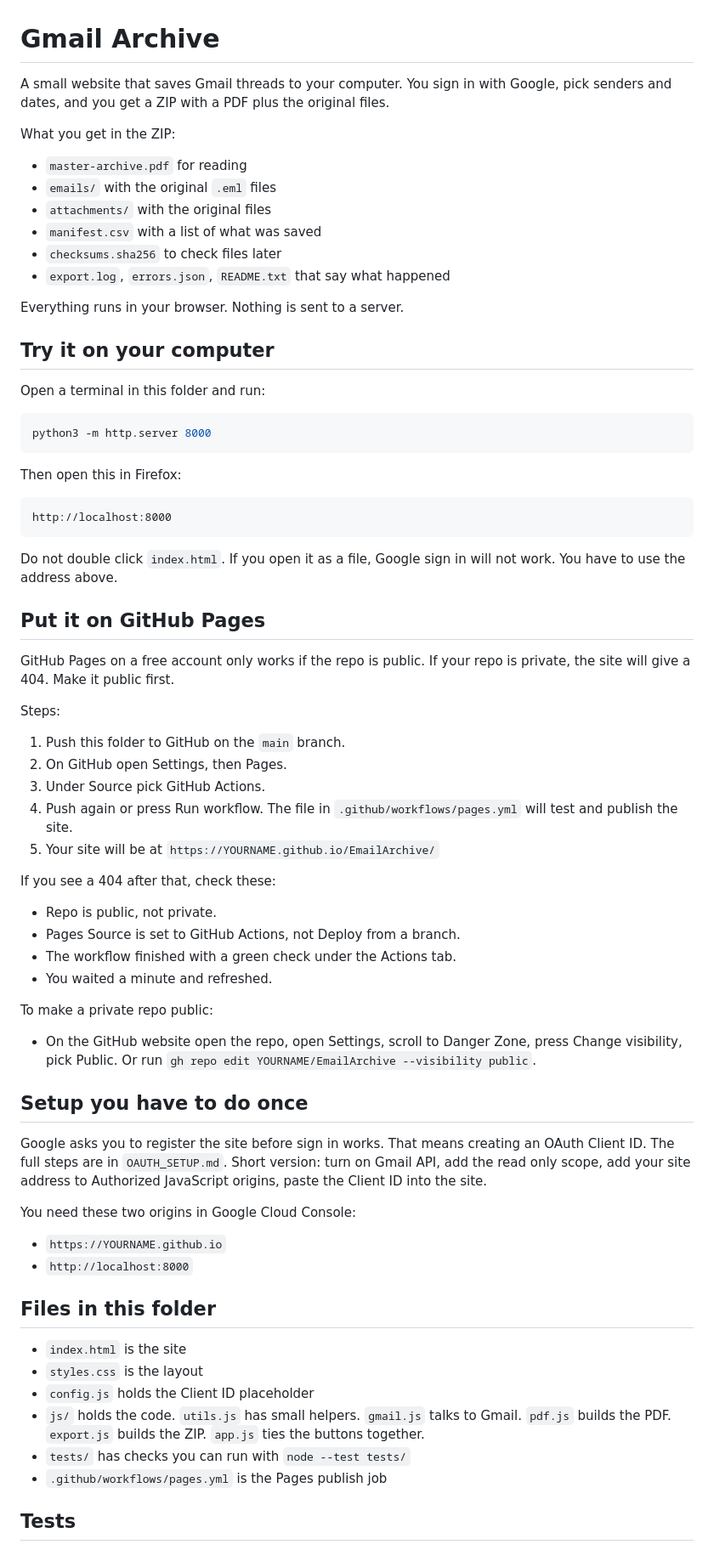
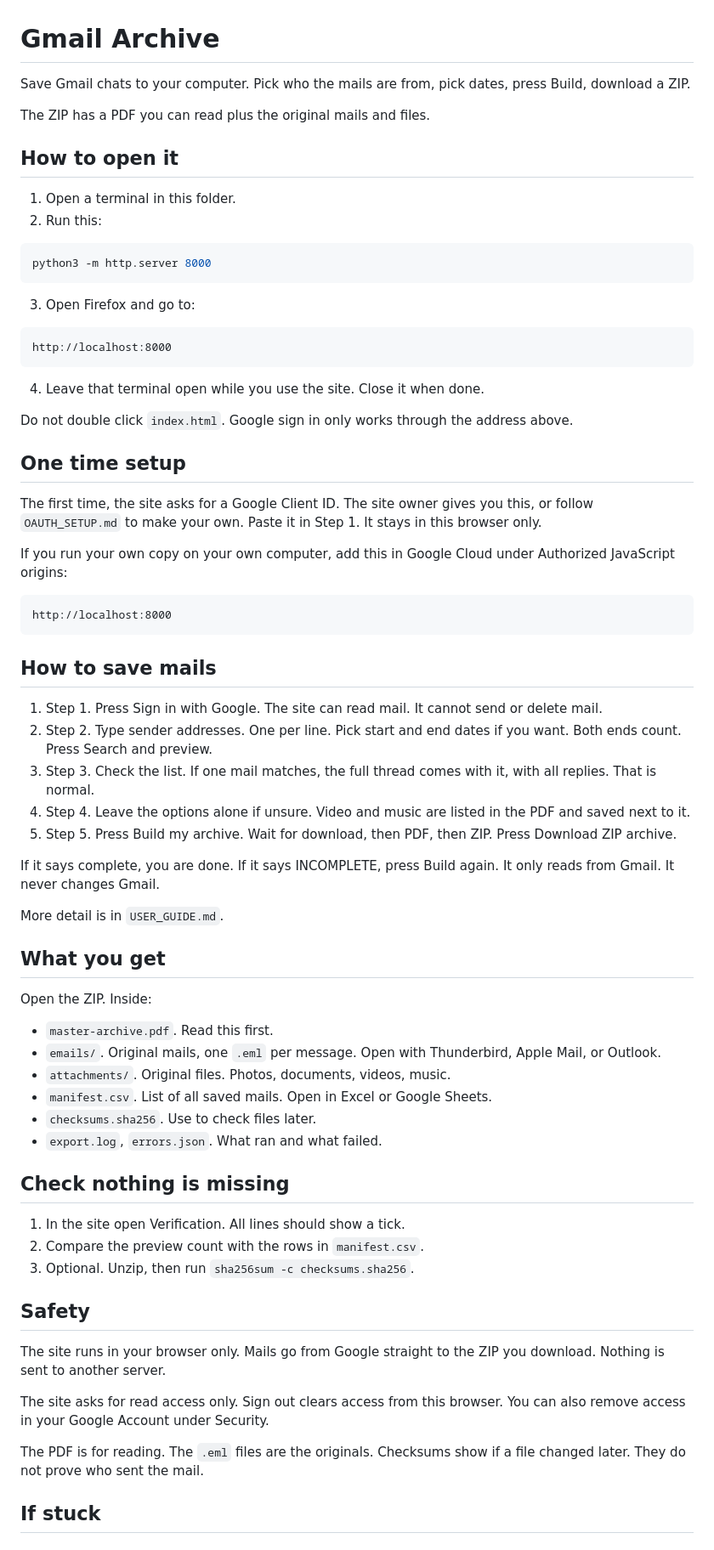
Before and after one commit to thoroftroy/EmailArchive, a Markdown page: README.md, the part around one of its changes. Shown at 85% size. Drawn GitHub-style.

Commit message:
README for real users only

````diff
--- a/README.md
+++ b/README.md
@@ -1,70 +1,68 @@
 # Gmail Archive
 
-A small website that saves Gmail threads to your computer. You sign in with Google, pick senders and dates, and you get a ZIP with a PDF plus the original files.
+Save Gmail chats to your computer. Pick who the mails are from, pick dates, press Build, download a ZIP.
 
-What you get in the ZIP:
-  * `master-archive.pdf` for reading
-  * `emails/` with the original `.eml` files
-  * `attachments/` with the original files
-  * `manifest.csv` with a list of what was saved
-  * `checksums.sha256` to check files later
-  * `export.log`, `errors.json`, `README.txt` that say what happened
+The ZIP has a PDF you can read plus the original mails and files.
 
-Everything runs in your browser. Nothing is sent to a server.
+## How to open it
 
-## Try it on your computer
-
-Open a terminal in this folder and run:
-
+1. Open a terminal in this folder.
+2. Run this:
 ```bash
 python3 -m http.server 8000
 ```
+3. Open Firefox and go to:
+```
+http://localhost:8000
+```
+4. Leave that terminal open while you use the site. Close it when done.
 
-Then open this in Firefox:
+Do not double click `index.html`. Google sign in only works through the address above.
 
+## One time setup
+
+The first time, the site asks for a Google Client ID. The site owner gives you this, or follow `OAUTH_SETUP.md` to make your own. Paste it in Step 1. It stays in this browser only.
+
+If you run your own copy on your own computer, add this in Google Cloud under Authorized JavaScript origins:
 ```
 http://localhost:8000
 ```
 
-Do not double click `index.html`. If you open it as a file, Google sign in will not work. You have to use the address above.
+## How to save mails
 
-## Put it on GitHub Pages
+1. Step 1. Press Sign in with Google. The site can read mail. It cannot send or delete mail.
+2. Step 2. Type sender addresses. One per line. Pick start and end dates if you want. Both ends count. Press Search and preview.
+3. Step 3. Check the list. If one mail matches, the full thread comes with it, with all replies. That is normal.
+4. Step 4. Leave the options alone if unsure. Video and music are listed in the PDF and saved next to it.
+5. Step 5. Press Build my archive. Wait for download, then PDF, then ZIP. Press Download ZIP archive.
 
-GitHub Pages on a free account only works if the repo is public. If your repo is private, the site will give a 404. Make it public first.
+If it says complete, you are done. If it says INCOMPLETE, press Build again. It only reads from Gmail. It never changes Gmail.
 
-Steps:
+More detail is in `USER_GUIDE.md`.
 
-  1. Push this folder to GitHub on the `main` branch.
-  2. On GitHub open Settings, then Pages.
-  3. Under Source pick GitHub Actions.
-  4. Push again or press Run workflow. The file in `.github/workflows/pages.yml` will test and publish the site.
-  5. Your site will be at `https://YOURNAME.github.io/EmailArchive/`
+## What you get
 
-If you see a 404 after that, check these:
-  * Repo is public, not private.
-  * Pages Source is set to GitHub Actions, not Deploy from a branch.
-  * The workflow finished with a green check under the Actions tab.
-  * You waited a minute and refreshed.
+Open the ZIP. Inside:
+  * `master-archive.pdf`. Read this first.
+  * `emails/`. Original mails, one `.eml` per message. Open with Thunderbird, Apple Mail, or Outlook.
+  * `attachments/`. Original files. Photos, documents, videos, music.
+  * `manifest.csv`. List of all saved mails. Open in Excel or Google Sheets.
+  * `checksums.sha256`. Use to check files later.
+  * `export.log`, `errors.json`. What ran and what failed.
 
-To make a private repo public:
-  * On the GitHub website open the repo, open Settings, scroll to Danger Zone, press Change visibility, pick Public. Or run `gh repo edit YOURNAME/EmailArchive --visibility public`.
+## Check nothing is missing
 
-## Setup you have to do once
+1. In the site open Verification. All lines should show a tick.
+2. Compare the preview count with the rows in `manifest.csv`.
+3. Optional. Unzip, then run `sha256sum -c checksums.sha256`.
 
-Google asks you to register the site before sign in works. That means creating an OAuth Client ID. The full steps are in `OAUTH_SETUP.md`. Short version: turn on Gmail API, add the read only scope, add your site address to Authorized JavaScript origins, paste the Client ID into the site.
+## Safety
 
-You need these two origins in Google Cloud Console:
-  * `https://YOURNAME.github.io`
-  * `http://localhost:8000`
+The site runs in your browser only. Mails go from Google straight to the ZIP you download. Nothing is sent to another server.
 
-## Files in this folder
+The site asks for read access only. Sign out clears access from this browser. You can also remove access in your Google Account under Security.
 
-  * `index.html` is the site
-  * `styles.css` is the layout
-  * `config.js` holds the Client ID placeholder
-  * `js/` holds the code. `utils.js` has small helpers. `gmail.js` talks to Gmail. `pdf.js` builds the PDF. `export.js` builds the ZIP. `app.js` ties the buttons together.
-  * `tests/` has checks you can run with `node --test tests/`
-  * `.github/workflows/pages.yml` is the Pages publish job
+The PDF is for reading. The `.eml` files are the originals. Checksums show if a file changed later. They do not prove who sent the mail.
 
-## Tests
+## If stuck
 
````
Also changed, not shown: other parts of README.md (+4 -12 lines).
